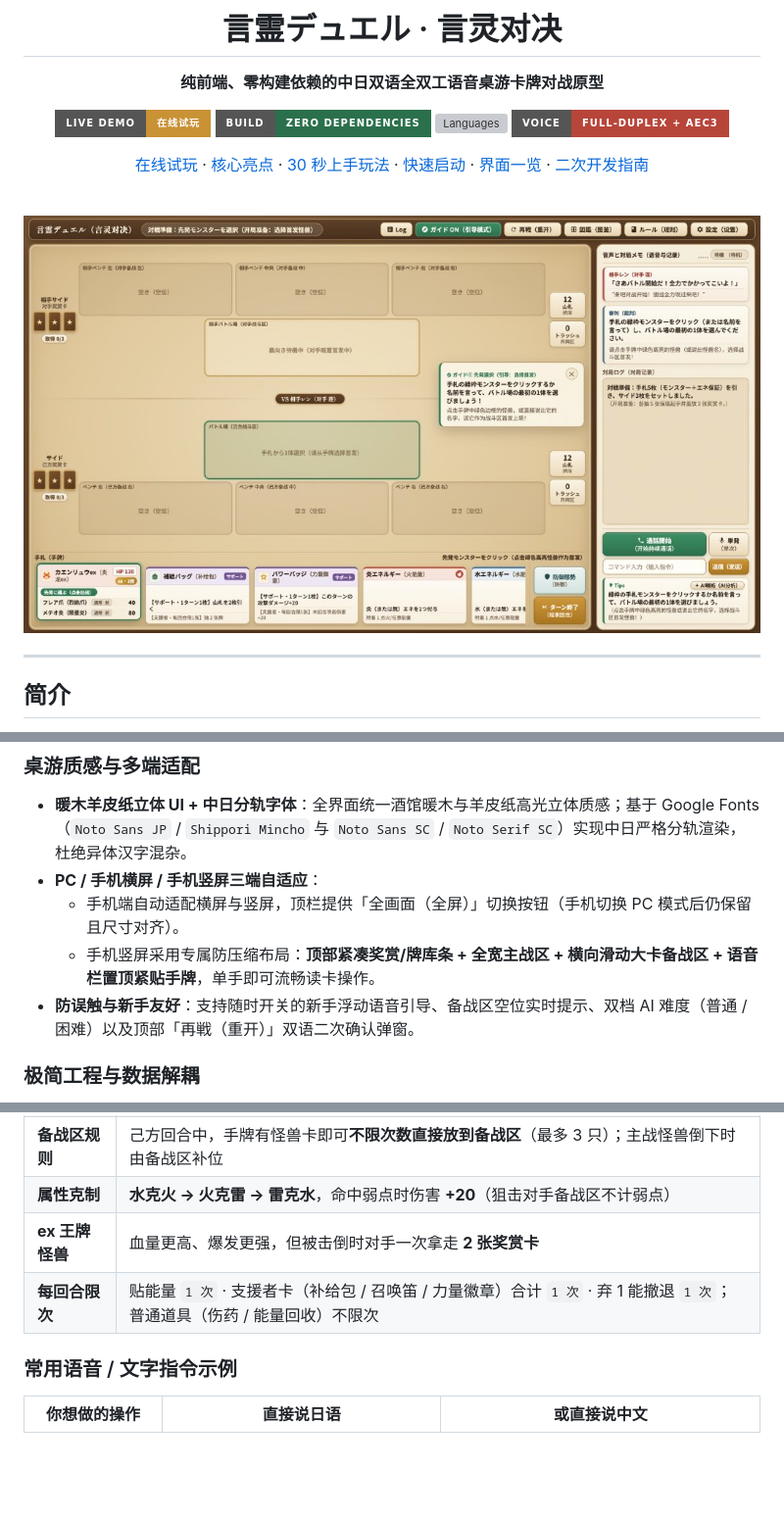
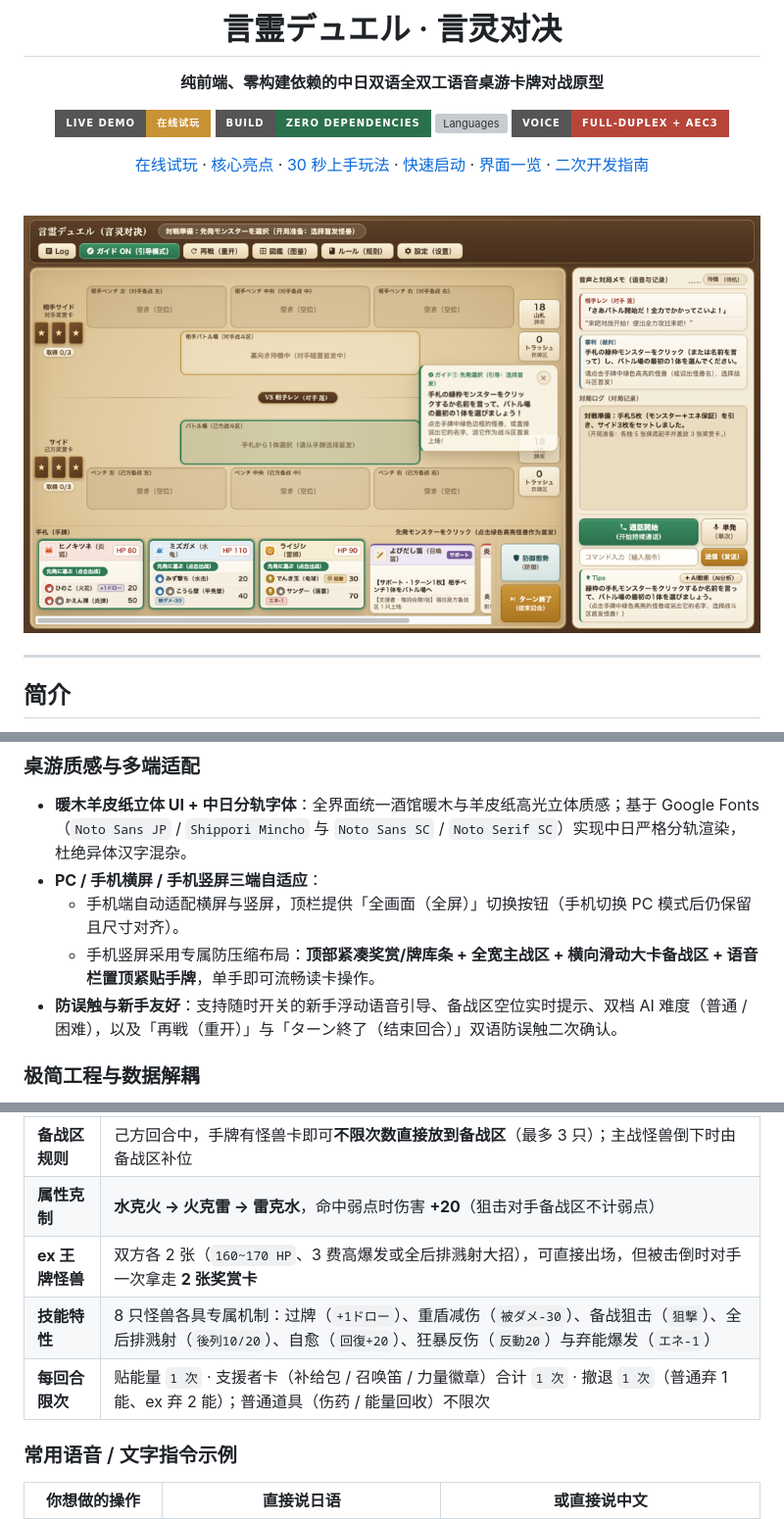
Before and after one commit to ezta23x/kotodama-duel-voice-tcg, a Markdown page: README.md, 3 parts joined by grey strips. Shown at 98% size. GitHub-like rendering; pictures changed too: docs/battle-ui.png; badges without logos; blank space fills up the shorter version; grey boxes are pictures that could not be loaded.

Commit message:
docs: 同步 README 与主界面截图至当前最新状态

```diff
--- a/README.md
+++ b/README.md
@@ -40,7 +40,7 @@
 - **PC / 手机横屏 / 手机竖屏三端自适应**：
   - 手机端自动适配横屏与竖屏，顶栏提供「全画面（全屏）」切换按钮（手机切换 PC 模式后仍保留且尺寸对齐）。
   - 手机竖屏采用专属防压缩布局：**顶部紧凑奖赏/牌库条 + 全宽主战区 + 横向滑动大卡备战区 + 语音栏置顶紧贴手牌**，单手即可流畅读卡操作。
-- **防误触与新手友好**：支持随时开关的新手浮动语音引导、备战区空位实时提示、双档 AI 难度（普通 / 困难）以及顶部「再戦（重开）」双语二次确认弹窗。
+- **防误触与新手友好**：支持随时开关的新手浮动语音引导、备战区空位实时提示、双档 AI 难度（普通 / 困难），以及「再戦（重开）」与「ターン終了（结束回合）」双语防误触二次确认。
 
 ### 极简工程与数据解耦
 - **单一数据源驱动**：全部卡牌、技能、牌组、台词、双语规则、LLM 提示词与 ASR 纠错表集中存放在 [`gamedata.json`](./gamedata.json)，支持页面内拖拽热更新。
@@ -56,8 +56,9 @@
 | **开局准备** | 起手 5 张（保底含怪兽与能量），自选 1 只怪兽作为首发上场，亮牌后抽 1 张正式开始 |
 | **备战区规则** | 己方回合中，手牌有怪兽卡即可**不限次数直接放到备战区**（最多 3 只）；主战怪兽倒下时由备战区补位 |
 | **属性克制** | **水克火 → 火克雷 → 雷克水**，命中弱点时伤害 **+20**（狙击对手备战区不计弱点） |
-| **ex 王牌怪兽** | 血量更高、爆发更强，但被击倒时对手一次拿走 **2 张奖赏卡** |
-| **每回合限次** | 贴能量 `1 次` · 支援者卡（补给包 / 召唤笛 / 力量徽章）合计 `1 次` · 弃 1 能撤退 `1 次`；普通道具（伤药 / 能量回收）不限次 |
+| **ex 王牌怪兽** | 双方各 2 张（`160~170 HP`、3 费高爆发或全后排溅射大招），可直接出场，但被击倒时对手一次拿走 **2 张奖赏卡** |
+| **技能特性** | 8 只怪兽各具专属机制：过牌（`+1ドロー`）、重盾减伤（`被ダメ-30`）、备战狙击（`狙撃`）、全后排溅射（`後列10/20`）、自愈（`回復+20`）、狂暴反伤（`反動20`）与弃能爆发（`エネ-1`） |
+| **每回合限次** | 贴能量 `1 次` · 支援者卡（补给包 / 召唤笛 / 力量徽章）合计 `1 次` · 撤退 `1 次`（普通弃 1 能、ex 弃 2 能）；普通道具（伤药 / 能量回收）不限次 |
 
 ### 常用语音 / 文字指令示例
 
```
